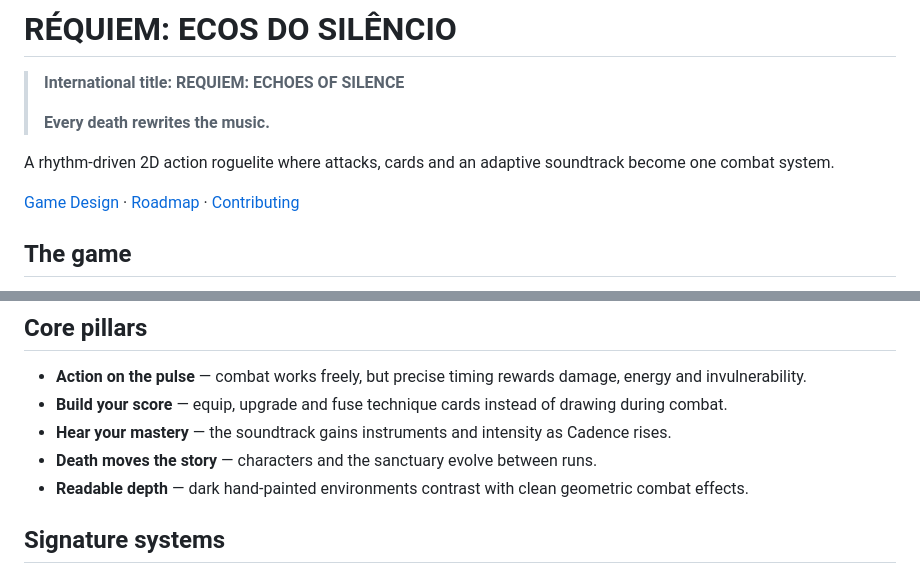
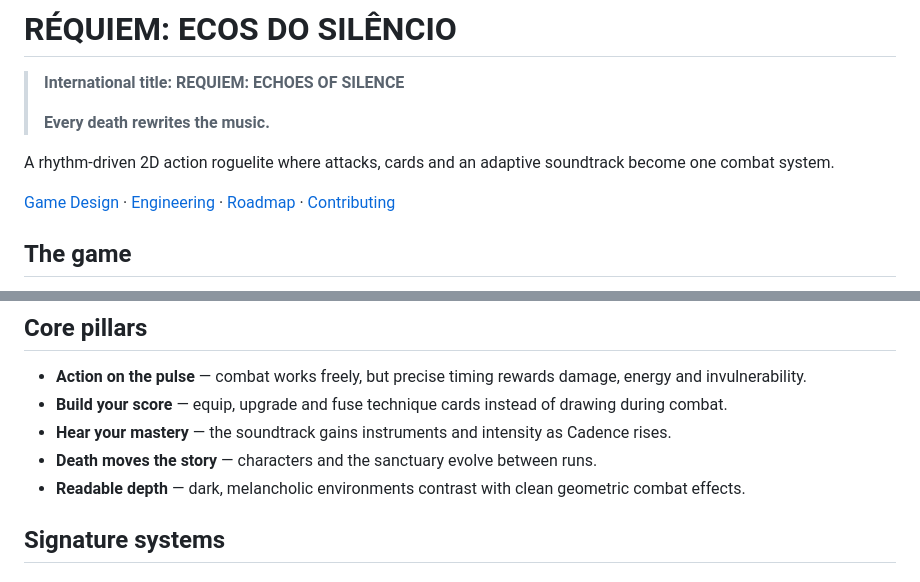
Before and after one commit to PHenriquen/Game-R-quiem, a Markdown page: README.md, 2 parts joined by grey strips. Drawn GitHub-style.

```diff
--- a/README.md
+++ b/README.md
@@ -6,7 +6,7 @@
 
 A rhythm-driven 2D action roguelite where attacks, cards and an adaptive soundtrack become one combat system.
 
-[Game Design](docs/GAME_DESIGN.md) · [Roadmap](docs/ROADMAP.md) · [Contributing](CONTRIBUTING.md)
+[Game Design](docs/GAME_DESIGN.md) · [Engineering](docs/ENGINEERING.md) · [Roadmap](docs/ROADMAP.md) · [Contributing](CONTRIBUTING.md)
 
 ## The game
 
@@ -20,7 +20,7 @@ Each run is a new performance of the same requiem. Death restarts the song, but
 - **Build your score** — equip, upgrade and fuse technique cards instead of drawing during combat.
 - **Hear your mastery** — the soundtrack gains instruments and intensity as Cadence rises.
 - **Death moves the story** — characters and the sanctuary evolve between runs.
-- **Readable depth** — dark hand-painted environments contrast with clean geometric combat effects.
+- **Readable depth** — dark, melancholic environments contrast with clean geometric combat effects.
 
 ## Signature systems
 
```
Also changed, not shown: other parts of README.md (+42 -12 lines).
